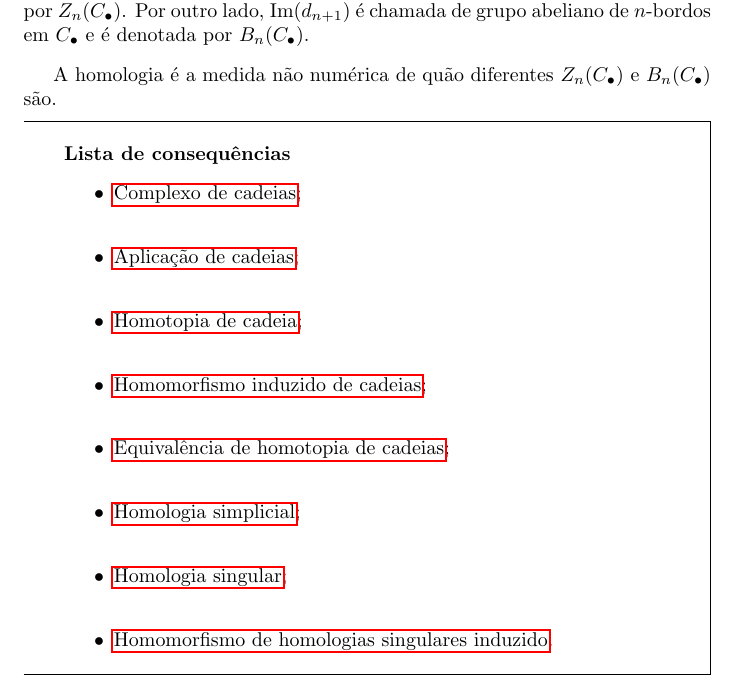
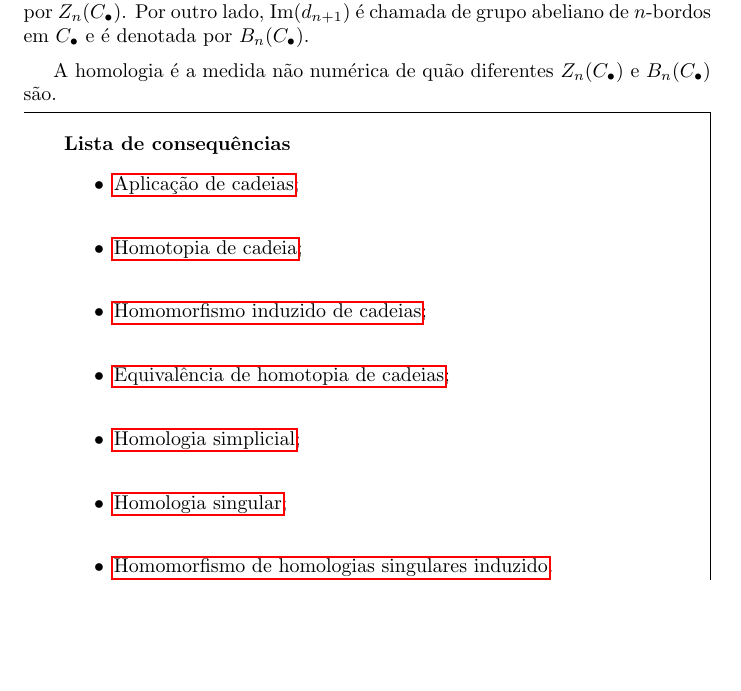
Before and after one commit to Top-Alg-Wiki/Top.Alg.Wiki, a LaTeX document (Alg.Top-Wiki.tex, which reads conteudo/complexo-de-cadeias-def.tex): part of page 35 of 45, cut so that both start at the same text, the shorter picture padded with empty space. Compiled offline with pdfLaTeX.

Commit message:
Update complexo-de-cadeias-def.tex

```diff
--- a/conteudo/complexo-de-cadeias-def.tex
+++ b/conteudo/complexo-de-cadeias-def.tex
@@ -13,7 +13,6 @@
 A homologia é a medida não numérica de quão diferentes $Z_n(C_\bullet)$ e $B_n(C_\bullet)$ são.
 
 \begin{titlemize}{Lista de consequências}
-	\item \hyperref[complexo-de-cadeias-def]{Complexo de cadeias};\\
     \item \hyperref[aplicacao-de-cadeias-def]{Aplicação de cadeias};\\
     \item \hyperref[homotopia-de-cadeias-def]{Homotopia de cadeia};\\
     \item \hyperref[homomorfismo-induzido-de-cadeias-prop]{Homomorfismo induzido de cadeias};\\
```
